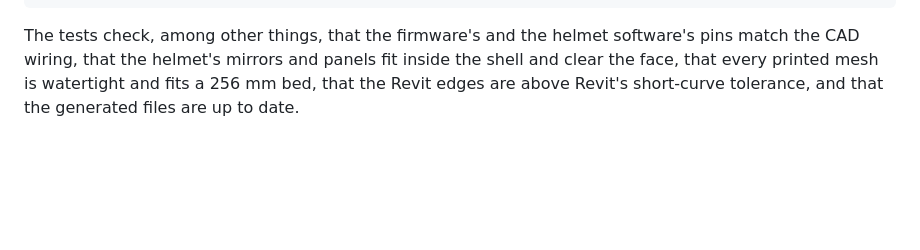
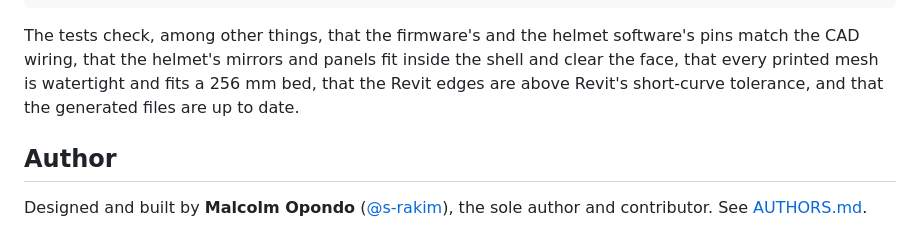
Before and after one commit to s-rakim/hollow-wicker, a Markdown page: README.md, the part around the change. GitHub-like rendering; blank space fills up the shorter version.

Commit message:
Credit Malcolm Opondo as sole author and contributor

```diff
--- a/README.md
+++ b/README.md
@@ -169,3 +169,8 @@ python -m cad.stl_export
 The tests check, among other things, that the firmware's and the helmet software's pins match the CAD wiring, that the
 helmet's mirrors and panels fit inside the shell and clear the face, that every printed mesh is watertight and fits a
 256 mm bed, that the Revit edges are above Revit's short-curve tolerance, and that the generated files are up to date.
+
+## Author
+
+Designed and built by **Malcolm Opondo** ([@s-rakim](https://github.com/s-rakim)), the sole author and
+contributor. See [AUTHORS.md](AUTHORS.md).
```
Also changed, not shown: AUTHORS.md (added, +5 -0 lines).
